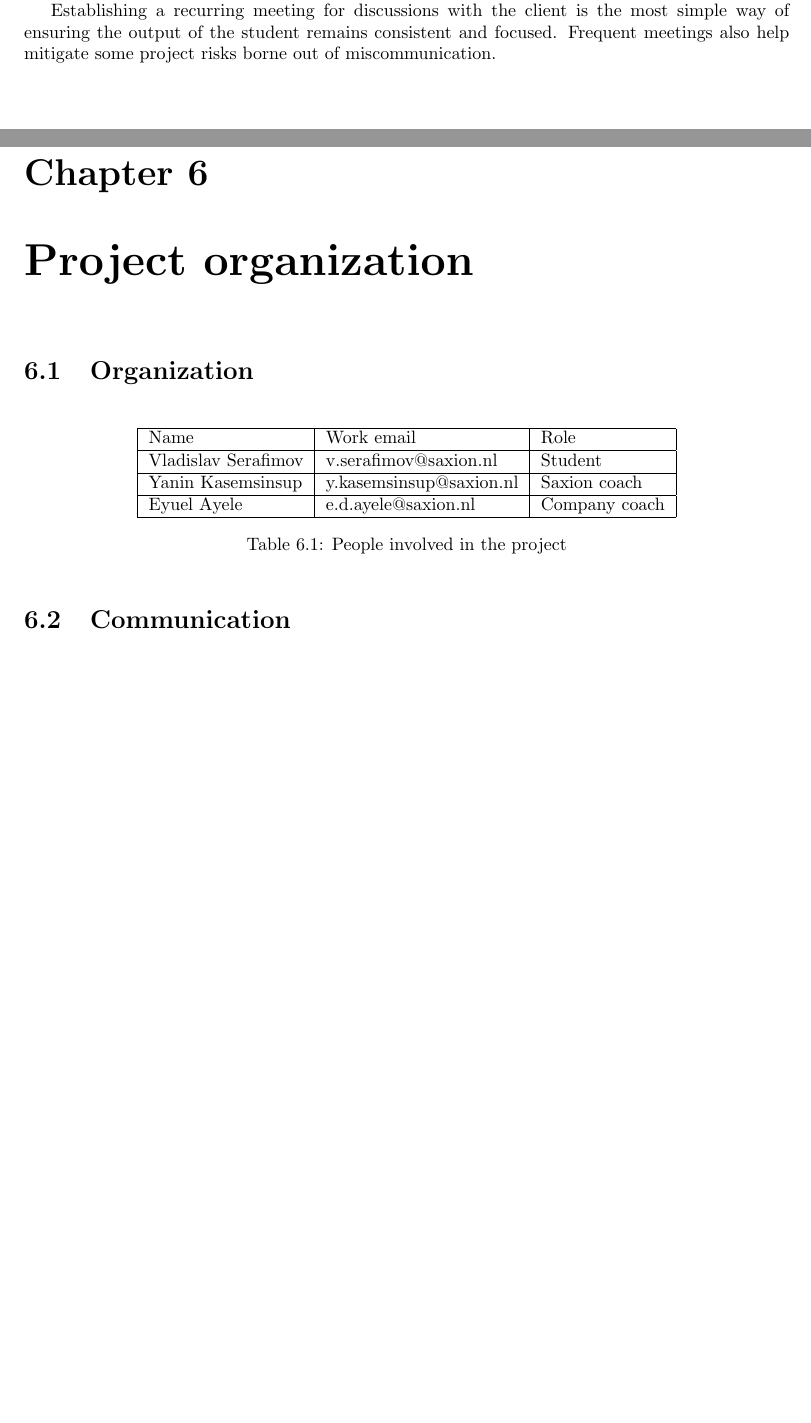
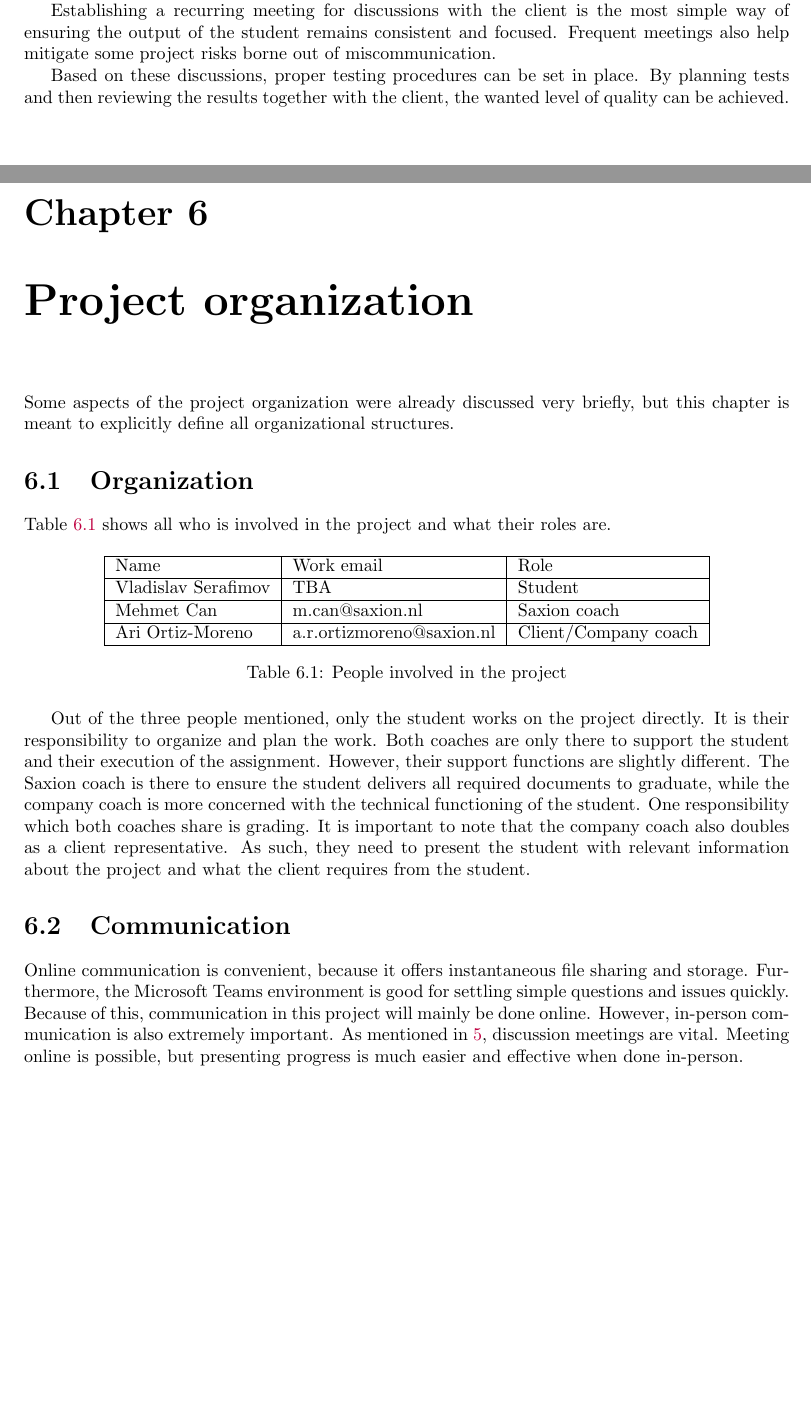
Before and after one commit to Jab4o3/reports_a_nano, a LaTeX document (PPlan/document.tex): two parts of pages 8 and 9 of 12, joined at a grey line, cut so that both start at the same text, the shorter picture padded with empty space. Compiled offline with pdfLaTeX.

Commit message:
Added project organisation chapter and updated quality assurance

```diff
--- a/PPlan/document.tex
+++ b/PPlan/document.tex
@@ -191,28 +191,31 @@ style=ieee,
 
 	Establishing a recurring meeting for discussions with the client is the most simple way of ensuring the output of the student remains consistent and focused. Frequent meetings also help mitigate some project risks borne out of miscommunication.
 
+	Based on these discussions, proper testing procedures can be set in place. By planning tests and then reviewing the results together with the client, the wanted level of quality can be achieved.
+
 	\chapter{Project organization}
-	%The project organization chapter discusses the different parties involved in this project and how they are expected to interact.
+	Some aspects of the project organization were already discussed very briefly, but this chapter is meant to explicitly define all organizational structures.
 
 	\section{Organization}
+	Table \ref{involved} shows all who is involved in the project and what their roles are.
 
 	\begin{table}[h]
 		\centering
 		\begin{tabular}{|l|l|l|}
 			\hline
 			Name                & Work email              & Role          \\ \hline
-			Vladislav Serafimov & v.serafimov@saxion.nl   & Student       \\ \hline
-			Yanin Kasemsinsup   & y.kasemsinsup@saxion.nl & Saxion coach  \\ \hline
-			Eyuel Ayele         & e.d.ayele@saxion.nl     & Company coach \\ \hline
+			Vladislav Serafimov & TBA   & Student       \\ \hline
+			Mehmet Can   & m.can@saxion.nl & Saxion coach  \\ \hline
+			Ari Ortiz-Moreno   & a.r.ortizmoreno@saxion.nl     & Client/Company coach \\ \hline
 		\end{tabular}
 		\caption{People involved in the project}
 		\label{involved}
 	\end{table}
 
-	%The student is the person doing the assignment. They are responsible for the deliverables. Furthermore, they should be the initiator and proactively seek out the Saxion and company coach, if necessary. The Saxion coach is in charge of grading and is responsible for supporting the learning needs of the student. The company coach has similar tasks, with a few key differences. Both coaches participate in the grading, but their responsibilities vary depending on the deliverable. The exact differences are not relevant and will not be discussed in this report. The most important difference between the two coaches is that while the Saxion coach provides learning support, the company coach is responsible for the technical support of the student. The company coach also serves as a supervisor and as such makes sure the student is working on the project in a manner similar to the agreements made in the contract and the project plan. There will also be meetings with the Saxion coach to ensure the learning goals are met and that the products required by Saxion will be delivered in a timely manner.
+	Out of the three people mentioned, only the student works on the project directly. It is their responsibility to organize and plan the work. Both coaches are only there to support the student and their execution of the assignment. However, their support functions are slightly different. The Saxion coach is there to ensure the student delivers all required documents to graduate, while the company coach is more concerned with the technical functioning of the student. One responsibility which both coaches share is grading. It is important to note that the company coach also doubles as a client representative. As such, they need to present the student with relevant information about the project and what the client requires from the student.
 
 	\section{Communication} \label{communication}
-	%The communication will mainly be done online. This enables easier sharing of files and data. However, physical meetings between the student and the company coach are crucial for the success of the project. In order to ensure the quality and consistency of the student's work, these meetings will be held often in the beginning of the project. As time goes on, less of these meetings will be needed to maintain the same level of quality.
+	Online communication is convenient, because it offers instantaneous file sharing and storage. Furthermore, the Microsoft Teams environment is good for settling simple questions and issues quickly. Because of this, communication in this project will mainly be done online. However, in-person communication is also extremely important. As mentioned in \ref{quality_assurance}, discussion meetings are vital. Meeting online is possible, but presenting progress is much easier and effective when done in-person.
 
 	\chapter{Planning}\label{plan}
 	%This chapter discusses the scheduling of the project. The schedule was created using a Gantt chart (see Figure \ref{fig:gantt}), which contributes to the established structure of the project.
```
Also changed, not shown: PPlan/document.pdf, 2 other files.
